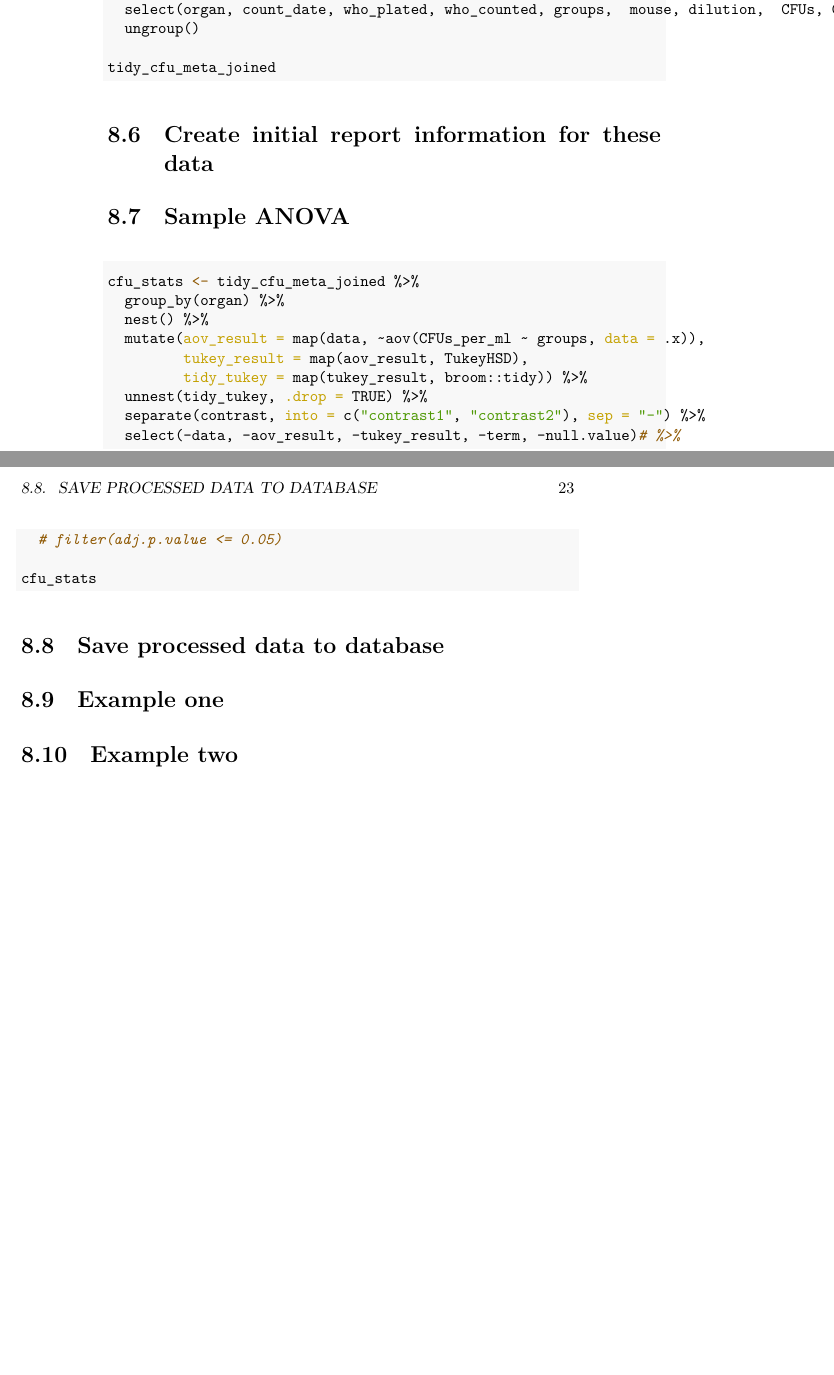
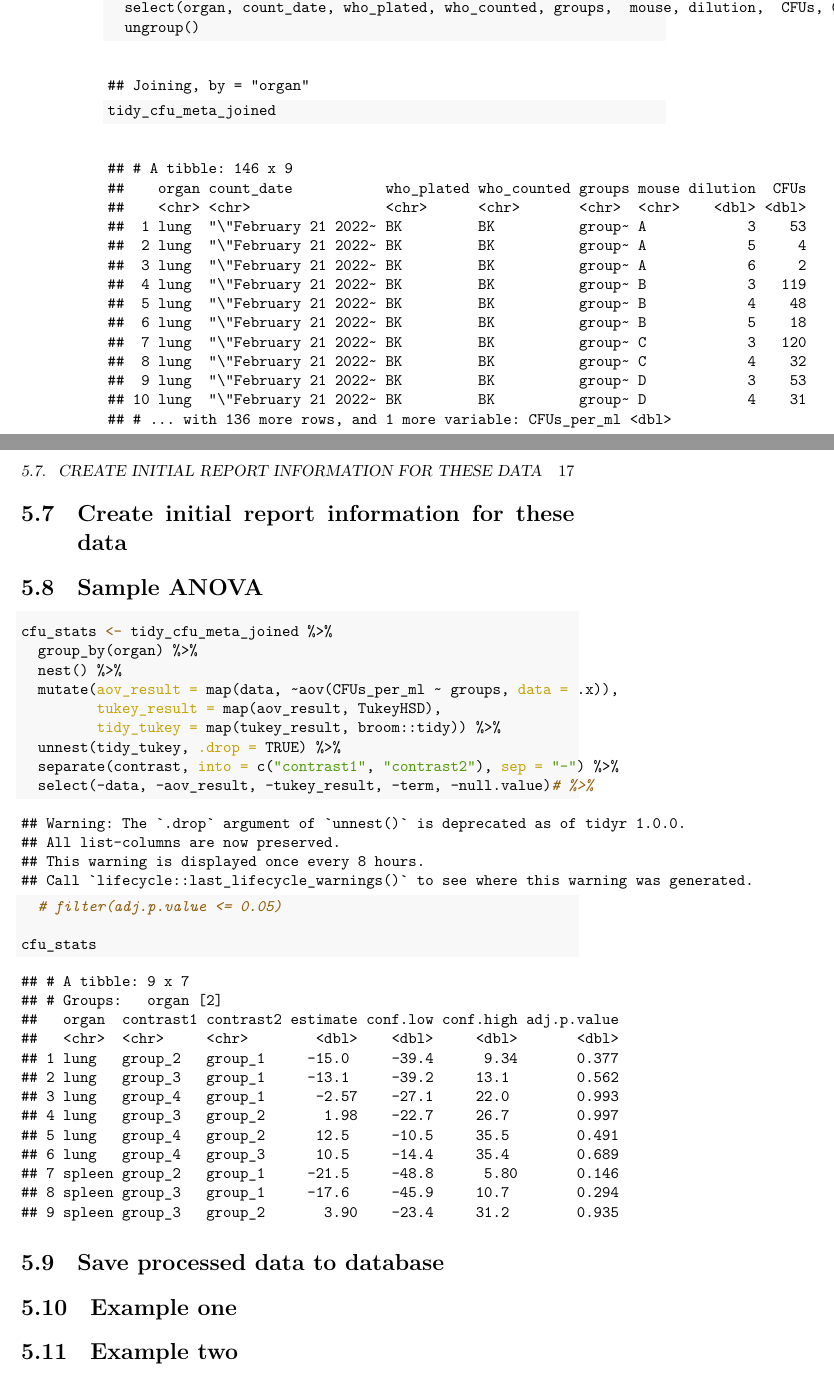
Before and after one commit to csu-impactb/CODING-TEAM-BOOKDOWN-, a LaTeX book (docs/csu-impactb.tex): two parts of pages 22 and 23 of 25 before the commit and two parts of pages 16 and 17 of 19 after it, joined at a grey line, cut so that both start at the same text, the shorter picture padded with empty space. The pictures show the PDF file docs/csu-impactb.pdf that the author committed with the source.

Commit message:
Rebuild book

```diff
--- a/docs/csu-impactb.tex
+++ b/docs/csu-impactb.tex
@@ -333,3 +351,8 @@ the following date or dates:
   \FunctionTok{distinct}\NormalTok{()}
 \end{Highlighting}
 \end{Shaded}
+
+\begin{verbatim}
+## # A tibble: 3 x 4
+##   organ  who_plated who_counted count_date
+##   <chr>  <chr>      <chr>       <chr>
@@ -336,3 +362,4 @@ the following date or dates:
+\end{verbatim}
 
 \textbf{Distribution of CFUs at each dilution:}
 
@@ -372,10 +399,35 @@ level in the data:
   \FunctionTok{mutate}\NormalTok{(}\AttributeTok{CFUs\_per\_ml =}\NormalTok{ (CFUs }\SpecialCharTok{*}\NormalTok{ (dilution\_factor}\SpecialCharTok{\^{}}\DecValTok{2}\NormalTok{) }\SpecialCharTok{*}\NormalTok{ (total\_resuspension\_mL}\SpecialCharTok{/}\NormalTok{volume\_plated\_ul) }\SpecialCharTok{*} \DecValTok{10}\NormalTok{)) }\SpecialCharTok{\%\textgreater{}\%}
   \FunctionTok{select}\NormalTok{(organ, count\_date, who\_plated, who\_counted, groups,  mouse, dilution,  CFUs, CFUs\_per\_ml) }\SpecialCharTok{\%\textgreater{}\%}
   \FunctionTok{ungroup}\NormalTok{()}
+\end{Highlighting}
+\end{Shaded}
 
+\begin{verbatim}
+## Joining, by = "organ"
+\end{verbatim}
+
+\begin{Shaded}
+\begin{Highlighting}[]
 \NormalTok{tidy\_cfu\_meta\_joined}
 \end{Highlighting}
 \end{Shaded}
+
+\begin{verbatim}
+## # A tibble: 146 x 9
+##    organ count_date           who_plated who_counted groups mouse dilution  CFUs
+##    <chr> <chr>                <chr>      <chr>       <chr>  <chr>    <dbl> <dbl>
+##  1 lung  "\"February 21 2022~ BK         BK          group~ A            3    53
+##  2 lung  "\"February 21 2022~ BK         BK          group~ A            5     4
+##  3 lung  "\"February 21 2022~ BK         BK          group~ A            6     2
+##  4 lung  "\"February 21 2022~ BK         BK          group~ B            3   119
+##  5 lung  "\"February 21 2022~ BK         BK          group~ B            4    48
+##  6 lung  "\"February 21 2022~ BK         BK          group~ B            5    18
+##  7 lung  "\"February 21 2022~ BK         BK          group~ C            3   120
+##  8 lung  "\"February 21 2022~ BK         BK          group~ C            4    32
+##  9 lung  "\"February 21 2022~ BK         BK          group~ D            3    53
+## 10 lung  "\"February 21 2022~ BK         BK          group~ D            4    31
+## # ... with 136 more rows, and 1 more variable: CFUs_per_ml <dbl>
+\end{verbatim}
 
 \hypertarget{create-initial-report-information-for-these-data}{%
 \section{Create initial report information for these data}\label{create-initial-report-information-for-these-data}}
@@ -394,11 +446,39 @@ level in the data:
   \FunctionTok{unnest}\NormalTok{(tidy\_tukey, }\AttributeTok{.drop =} \ConstantTok{TRUE}\NormalTok{) }\SpecialCharTok{\%\textgreater{}\%}
   \FunctionTok{separate}\NormalTok{(contrast, }\AttributeTok{into =} \FunctionTok{c}\NormalTok{(}\StringTok{"contrast1"}\NormalTok{, }\StringTok{"contrast2"}\NormalTok{), }\AttributeTok{sep =} \StringTok{"{-}"}\NormalTok{) }\SpecialCharTok{\%\textgreater{}\%}
   \FunctionTok{select}\NormalTok{(}\SpecialCharTok{{-}}\NormalTok{data, }\SpecialCharTok{{-}}\NormalTok{aov\_result, }\SpecialCharTok{{-}}\NormalTok{tukey\_result, }\SpecialCharTok{{-}}\NormalTok{term, }\SpecialCharTok{{-}}\NormalTok{null.value)}\CommentTok{\# \%\textgreater{}\%}
+\end{Highlighting}
+\end{Shaded}
+
+\begin{verbatim}
+## Warning: The `.drop` argument of `unnest()` is deprecated as of tidyr 1.0.0.
+## All list-columns are now preserved.
+## This warning is displayed once every 8 hours.
+## Call `lifecycle::last_lifecycle_warnings()` to see where this warning was generated.
+\end{verbatim}
+
+\begin{Shaded}
+\begin{Highlighting}[]
   \CommentTok{\# filter(adj.p.value \textless{}= 0.05)}
 
 \NormalTok{cfu\_stats}
 \end{Highlighting}
 \end{Shaded}
+
+\begin{verbatim}
+## # A tibble: 9 x 7
+## # Groups:   organ [2]
+##   organ  contrast1 contrast2 estimate conf.low conf.high adj.p.value
+##   <chr>  <chr>     <chr>        <dbl>    <dbl>     <dbl>       <dbl>
+## 1 lung   group_2   group_1     -15.0     -39.4      9.34       0.377
+## 2 lung   group_3   group_1     -13.1     -39.2     13.1        0.562
+## 3 lung   group_4   group_1      -2.57    -27.1     22.0        0.993
+## 4 lung   group_3   group_2       1.98    -22.7     26.7        0.997
+## 5 lung   group_4   group_2      12.5     -10.5     35.5        0.491
+## 6 lung   group_4   group_3      10.5     -14.4     35.4        0.689
+## 7 spleen group_2   group_1     -21.5     -48.8      5.80       0.146
+## 8 spleen group_3   group_1     -17.6     -45.9     10.7        0.294
+## 9 spleen group_3   group_2       3.90    -23.4     31.2        0.935
+\end{verbatim}
 
 \hypertarget{save-processed-data-to-database}{%
 \section{Save processed data to database}\label{save-processed-data-to-database}}
```
Also changed, not shown: docs/reference-keys.txt (+2 -3 lines), packages.bib (+7 -7 lines), docs/csu-impactb.pdf, docs/csu-impactb.tex (55 more changed lines), 14 other files.
